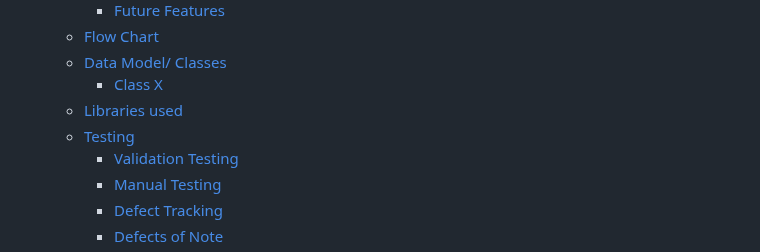
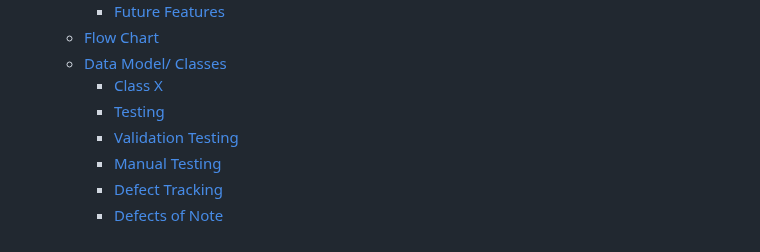
Before and after one commit to ocimar84/Tic-Tac-Toe-, a Markdown page: README.md, the part around the change. Drawn GitHub-style.

Commit message:
Update README.md
remove tool

```diff
--- a/README.md
+++ b/README.md
@@ -10,8 +10,7 @@
   - [Flow Chart](#flow-chart)
   - [Data Model/ Classes](#data-model-classes)
     - [Class X](#class-x)
-  - [Libraries used](#libraries-used)
-  - [Testing](#testing)
+    - [Testing](#testing)
     - [Validation Testing](#validation-testing)
     - [Manual Testing](#manual-testing)
     - [Defect Tracking](#defect-tracking)
```
